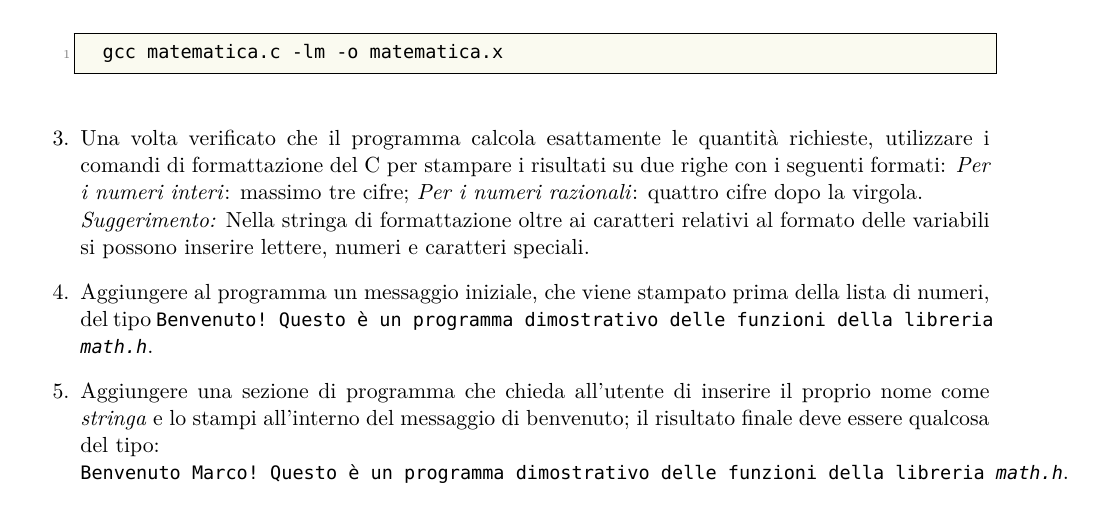
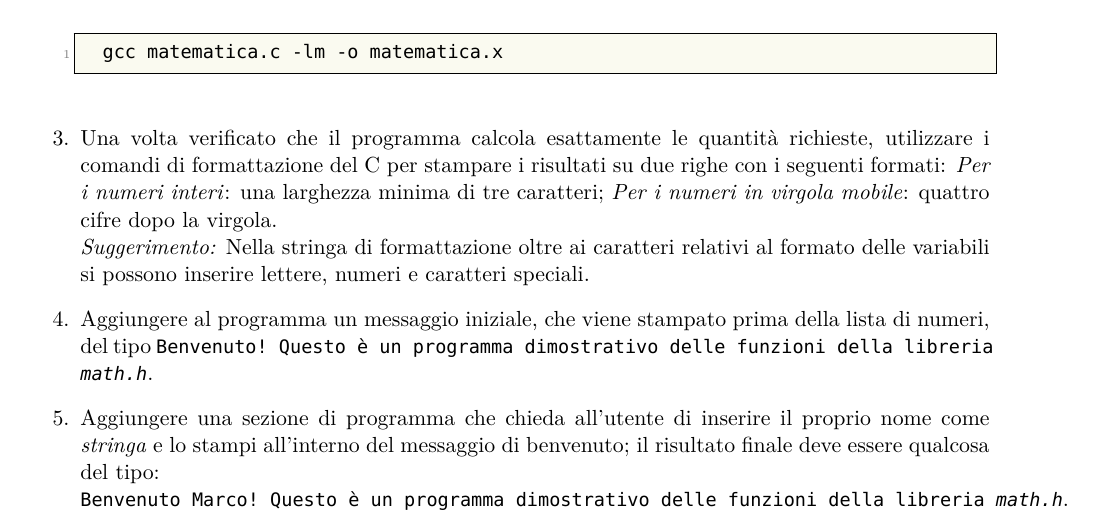
Before and after one commit to lsoffi/EsperienzeDiLaboratorioDiCalcolo201920, a LaTeX document (esercitazioni/ex2.tex): part of page 1 of 4, cut so that both start at the same text. Compiled offline with XeLaTeX; a missing font is replaced by an installed copy or a similar font.

Commit message:
* numeri razionali->numeri in virgola mobile

```diff
--- a/esercitazioni/ex2.tex
+++ b/esercitazioni/ex2.tex
@@ -56,7 +56,7 @@ nell'{\em header\/} del programma, e chiamare il compilatore \texttt{gcc} con l'
   gcc matematica.c -lm -o matematica.x
 \end{lstlisting}
 \item Una volta verificato che il programma calcola esattamente le quantit\`a richieste, utilizzare i comandi di formattazione del C per stampare i risultati
-  su due righe con i seguenti formati: {\em Per i numeri interi\/}: massimo tre cifre; {\em Per i numeri razionali\/}: quattro cifre dopo la virgola.
+  su due righe con i seguenti formati: {\em Per i numeri interi\/}: una larghezza minima di tre caratteri; {\em Per i numeri in virgola mobile\/}: quattro cifre dopo la virgola.
   \\
     {\em Suggerimento:\/} Nella stringa di formattazione oltre ai caratteri relativi al formato delle variabili si possono
 inserire lettere, numeri e caratteri speciali.
```
